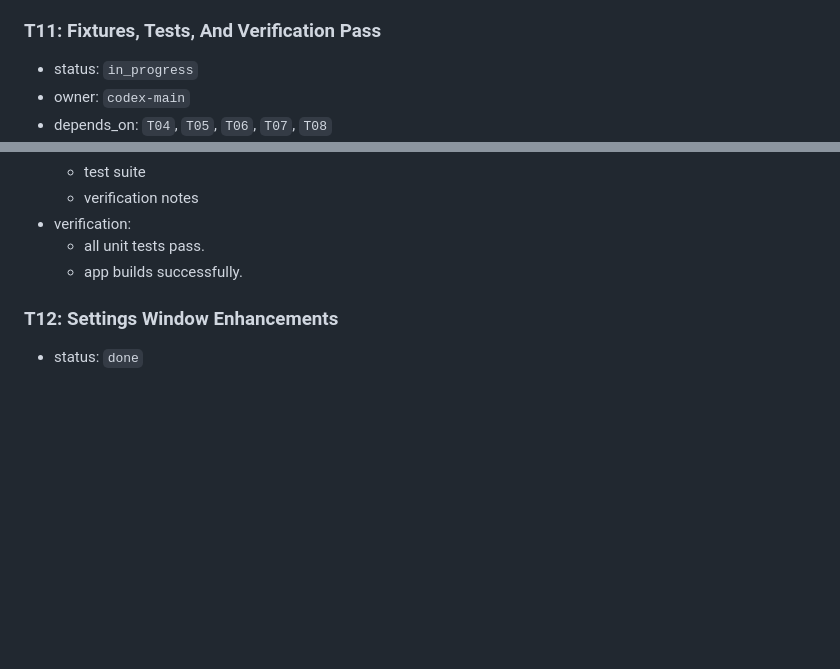
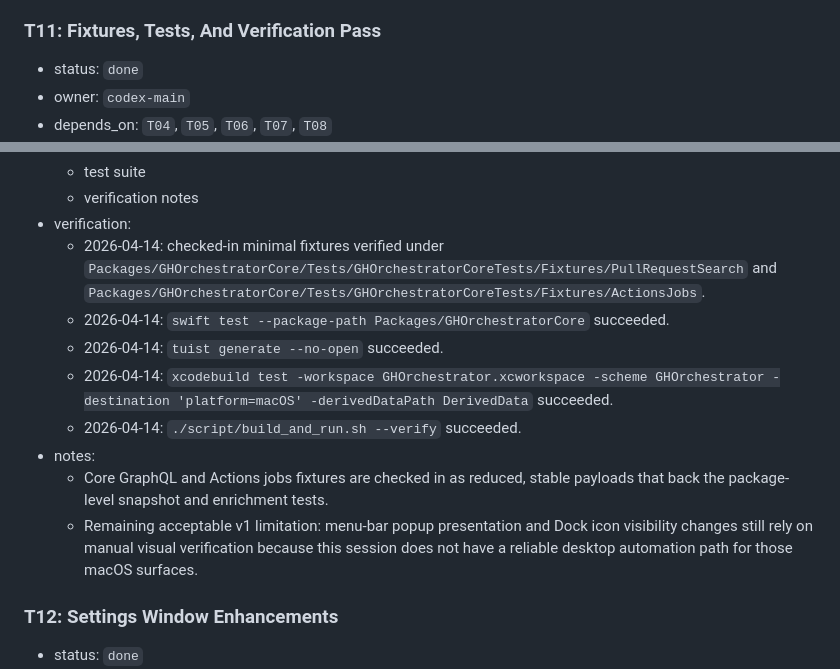
Before and after one commit to ipavlidakis/gh-orchestrator, a Markdown page: PLAN.md, 2 parts joined by grey strips. GitHub-like rendering; blank space fills up the shorter version.

Commit message:
Finalize T11 plan verification notes

```diff
--- a/PLAN.md
+++ b/PLAN.md
@@ -282,7 +282,7 @@
   - The manual refresh hook and CLI health display are now wired through the shared app controller/dashboard model.
 
 ### T11: Fixtures, Tests, And Verification Pass
-- status: `in_progress`
+- status: `done`
 - owner: `codex-main`
 - depends_on: `T04`, `T05`, `T06`, `T07`, `T08`
 - goal: finish test coverage and end-to-end verification for the v1 scope.
@@ -299,8 +299,14 @@
   - test suite
   - verification notes
 - verification:
-  - all unit tests pass.
-  - app builds successfully.
+  - 2026-04-14: checked-in minimal fixtures verified under `Packages/GHOrchestratorCore/Tests/GHOrchestratorCoreTests/Fixtures/PullRequestSearch` and `Packages/GHOrchestratorCore/Tests/GHOrchestratorCoreTests/Fixtures/ActionsJobs`.
+  - 2026-04-14: `swift test --package-path Packages/GHOrchestratorCore` succeeded.
+  - 2026-04-14: `tuist generate --no-open` succeeded.
+  - 2026-04-14: `xcodebuild test -workspace GHOrchestrator.xcworkspace -scheme GHOrchestrator -destination 'platform=macOS' -derivedDataPath DerivedData` succeeded.
+  - 2026-04-14: `./script/build_and_run.sh --verify` succeeded.
+- notes:
+  - Core GraphQL and Actions jobs fixtures are checked in as reduced, stable payloads that back the package-level snapshot and enrichment tests.
+  - Remaining acceptable v1 limitation: menu-bar popup presentation and Dock icon visibility changes still rely on manual visual verification because this session does not have a reliable desktop automation path for those macOS surfaces.
 
 ### T12: Settings Window Enhancements
 - status: `done`
```
